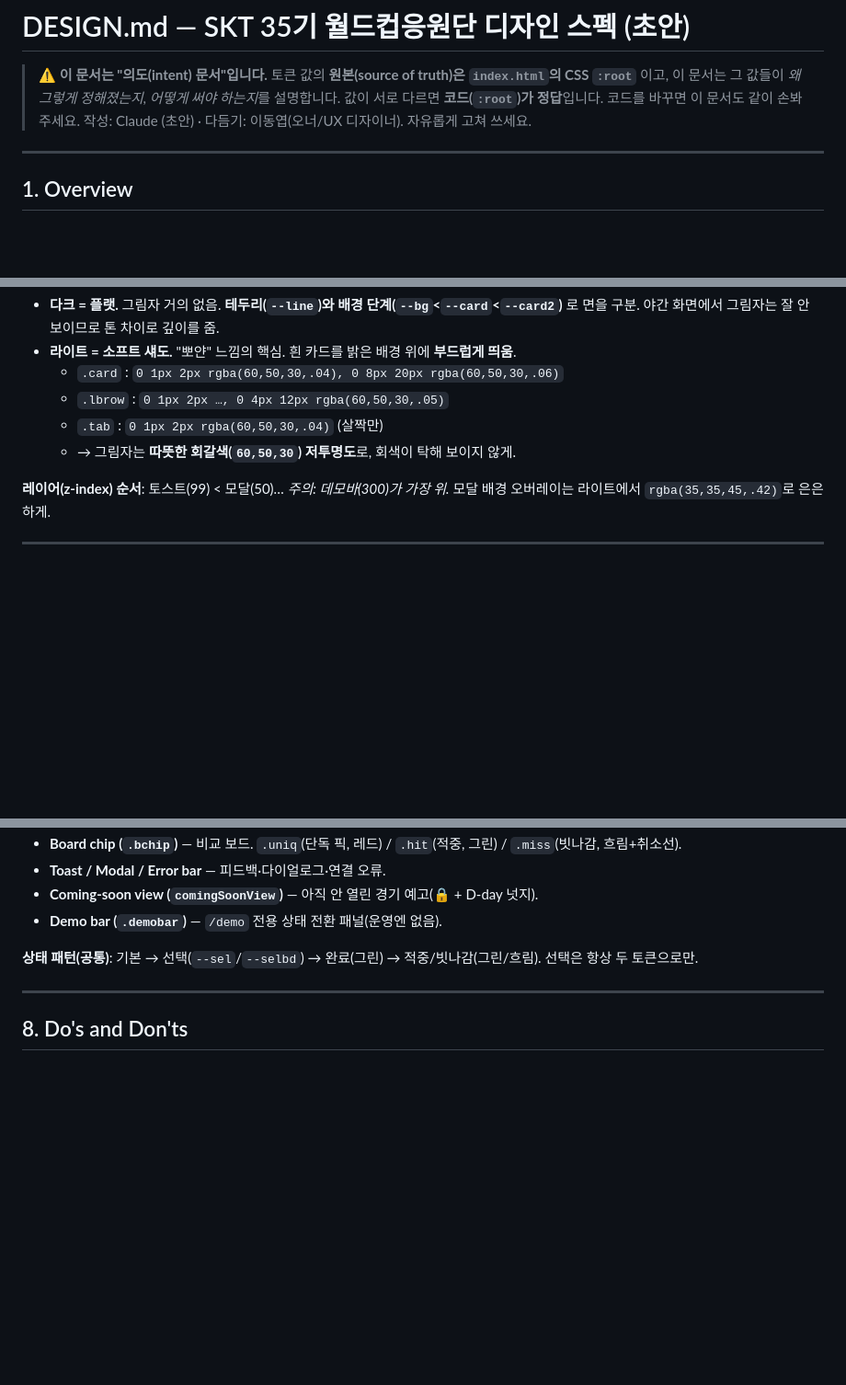
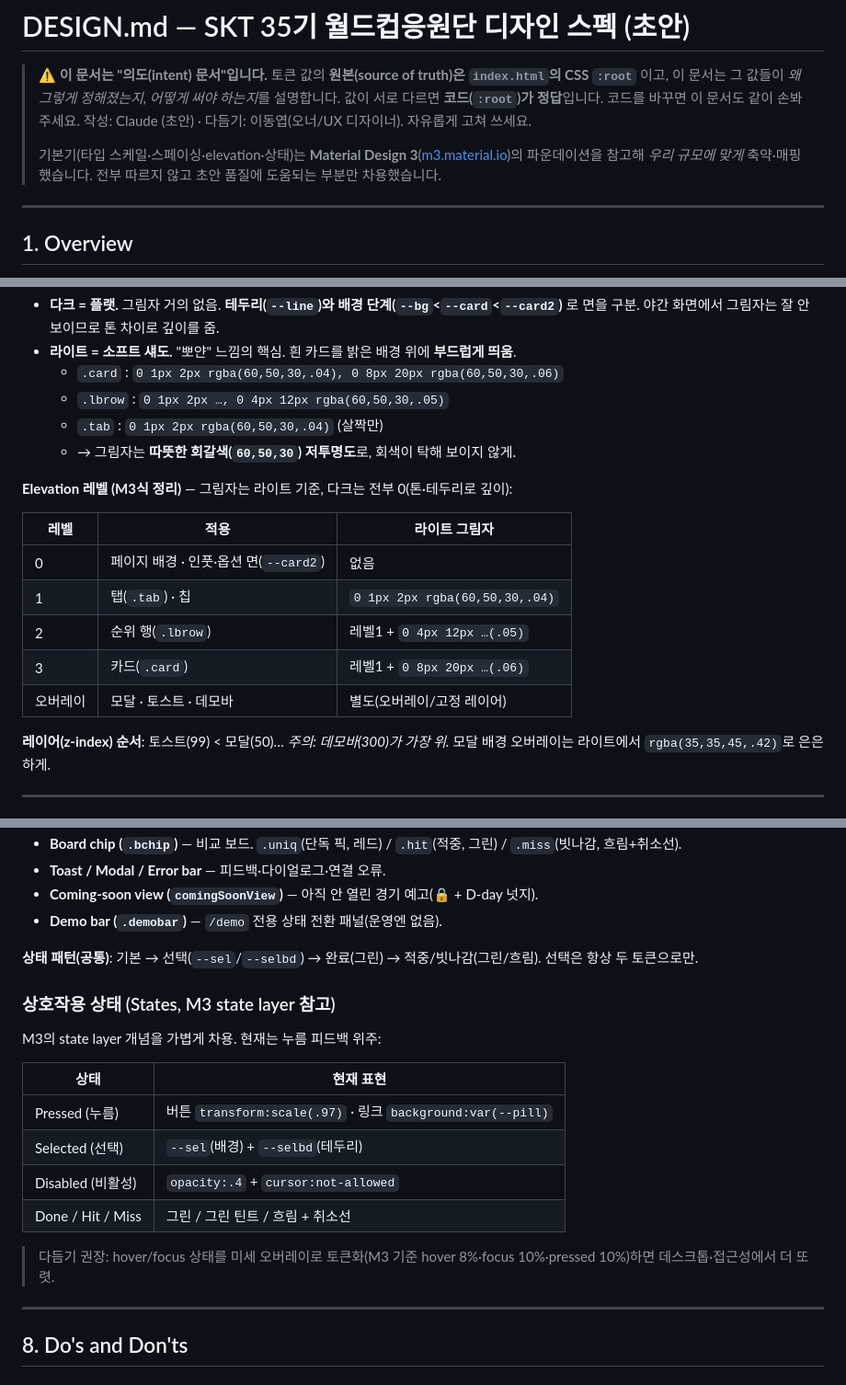
Before and after one commit to leeyub/worldcup, a Markdown page: DESIGN.md, 3 parts joined by grey strips. Shown at 92% size. Drawn GitHub-style; blank space fills up the shorter version.

```diff
--- a/DESIGN.md
+++ b/DESIGN.md
@@ -4,6 +4,8 @@
 > 토큰 값의 **원본(source of truth)은 `index.html`의 CSS `:root`** 이고, 이 문서는 그 값들이 *왜 그렇게 정해졌는지, 어떻게 써야 하는지*를 설명합니다.
 > 값이 서로 다르면 **코드(`:root`)가 정답**입니다. 코드를 바꾸면 이 문서도 같이 손봐 주세요.
 > 작성: Claude (초안) · 다듬기: 이동엽(오너/UX 디자이너). 자유롭게 고쳐 쓰세요.
+>
+> 기본기(타입 스케일·스페이싱·elevation·상태)는 **Material Design 3**([m3.material.io](https://m3.material.io))의 파운데이션을 참고해 *우리 규모에 맞게* 축약·매핑했습니다. 전부 따르지 않고 초안 품질에 도움되는 부분만 차용했습니다.
 
 ---
 
@@ -101,6 +126,16 @@
   - `.lbrow` : `0 1px 2px …, 0 4px 12px rgba(60,50,30,.05)`
   - `.tab` : `0 1px 2px rgba(60,50,30,.04)` (살짝만)
   - → 그림자는 **따뜻한 회갈색(`60,50,30`) 저투명도**로, 회색이 탁해 보이지 않게.
+
+**Elevation 레벨 (M3식 정리)** — 그림자는 라이트 기준, 다크는 전부 0(톤·테두리로 깊이):
+
+| 레벨 | 적용 | 라이트 그림자 |
+|---|---|---|
+| 0 | 페이지 배경 · 인풋·옵션 면(`--card2`) | 없음 |
+| 1 | 탭(`.tab`) · 칩 | `0 1px 2px rgba(60,50,30,.04)` |
+| 2 | 순위 행(`.lbrow`) | 레벨1 + `0 4px 12px …(.05)` |
+| 3 | 카드(`.card`) | 레벨1 + `0 8px 20px …(.06)` |
+| 오버레이 | 모달 · 토스트 · 데모바 | 별도(오버레이/고정 레이어) |
 
 **레이어(z-index) 순서**: 토스트(99) < 모달(50)… *주의: 데모바(300)가 가장 위.* 모달 배경 오버레이는 라이트에서 `rgba(35,35,45,.42)`로 은은하게.
 
@@ -144,6 +179,18 @@
 
 **상태 패턴(공통)**: 기본 → 선택(`--sel`/`--selbd`) → 완료(그린) → 적중/빗나감(그린/흐림). 선택은 항상 두 토큰으로만.
 
+### 상호작용 상태 (States, M3 state layer 참고)
+M3의 state layer 개념을 가볍게 차용. 현재는 누름 피드백 위주:
+
+| 상태 | 현재 표현 |
+|---|---|
+| Pressed (누름) | 버튼 `transform:scale(.97)` · 링크 `background:var(--pill)` |
+| Selected (선택) | `--sel`(배경) + `--selbd`(테두리) |
+| Disabled (비활성) | `opacity:.4` + `cursor:not-allowed` |
+| Done / Hit / Miss | 그린 / 그린 틴트 / 흐림 + 취소선 |
+
+> 다듬기 권장: hover/focus 상태를 미세 오버레이로 토큰화(M3 기준 hover 8%·focus 10%·pressed 10%)하면 데스크톱·접근성에서 더 또렷.
+
 ---
 
 ## 8. Do's and Don'ts
```
Also changed, not shown: other parts of DESIGN.md (+35 -12 lines), 작업로그.md (+2 -1 lines).
